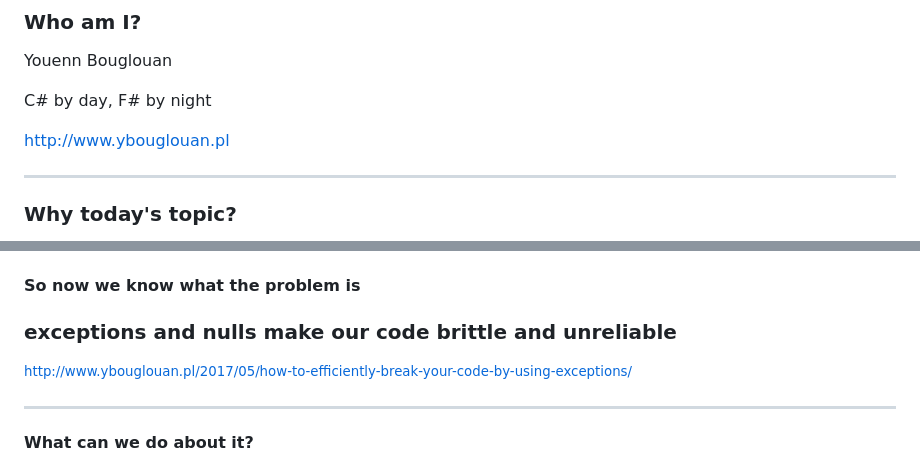
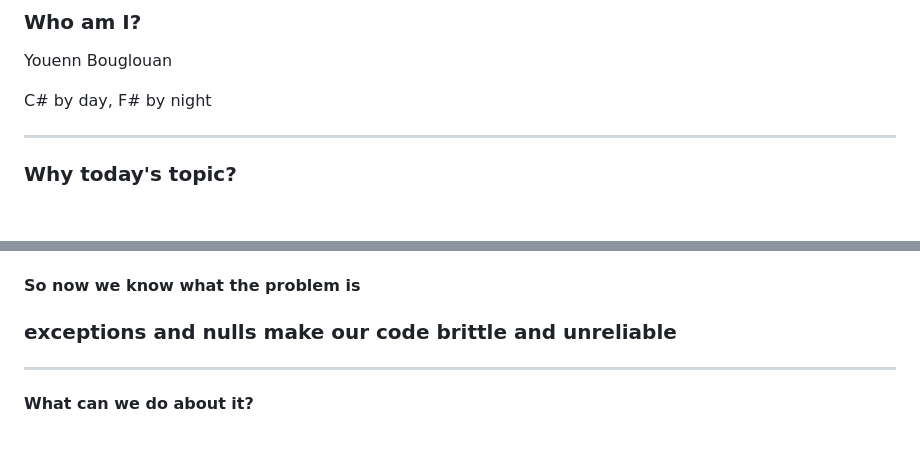
Before and after one commit to Youenn-Bouglouan/DoYouEvenType, a Markdown page: slides/index.md, 2 parts joined by grey strips. Drawn GitHub-style; blank space fills up the shorter version.

Commit message:
remove dead links

```diff
--- a/slides/index.md
+++ b/slides/index.md
@@ -15,8 +15,6 @@
 Youenn Bouglouan
 
 C# by day, F# by night
-
- http://www.ybouglouan.pl
 
 ---
 
@@ -578,8 +576,6 @@ public void DisplaySalesReport(DateRangeFilter dateRange)
 #### So now we know what the <ct>problem</ct> is
 ### <ct>exceptions</ct> and <ct>nulls</ct> make our code <ct>brittle and unreliable</ct>
 
- <small>http://www.ybouglouan.pl/2017/05/how-to-efficiently-break-your-code-by-using-exceptions/</small>
-
 ---
 
 #### What can we do about it?
```
